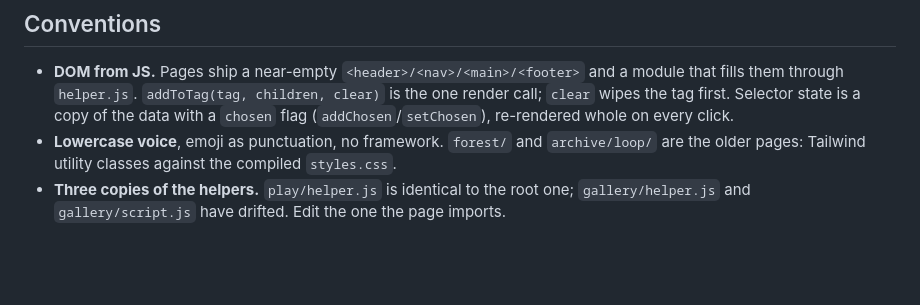
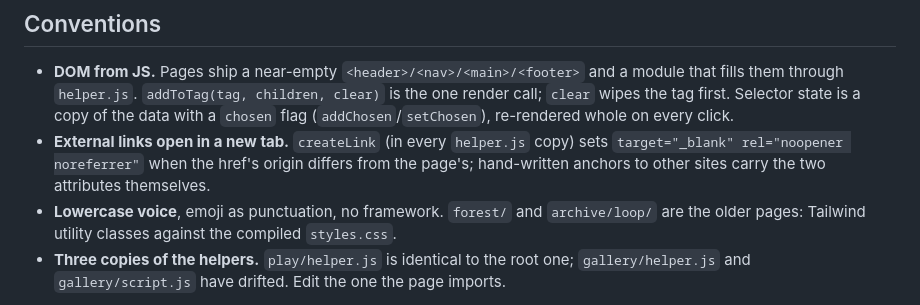
Before and after one commit to bushsk8r/sk8labs, a Markdown page: README.md, the part around the change. Drawn GitHub-style; blank space fills up the shorter version.

Commit message:
docs update
external links

```diff
--- a/README.md
+++ b/README.md
@@ -105,6 +105,7 @@ These are the elements the atelier API's agents are named after: paper writes, r
 ## Conventions
 
 - **DOM from JS.** Pages ship a near-empty `<header>/<nav>/<main>/<footer>` and a module that fills them through `helper.js`. `addToTag(tag, children, clear)` is the one render call; `clear` wipes the tag first. Selector state is a copy of the data with a `chosen` flag (`addChosen`/`setChosen`), re-rendered whole on every click.
+- **External links open in a new tab.** `createLink` (in every `helper.js` copy) sets `target="_blank" rel="noopener noreferrer"` when the href's origin differs from the page's; hand-written anchors to other sites carry the two attributes themselves.
 - **Lowercase voice**, emoji as punctuation, no framework. `forest/` and `archive/loop/` are the older pages: Tailwind utility classes against the compiled `styles.css`.
 - **Three copies of the helpers.** `play/helper.js` is identical to the root one; `gallery/helper.js` and `gallery/script.js` have drifted. Edit the one the page imports.
 
```
